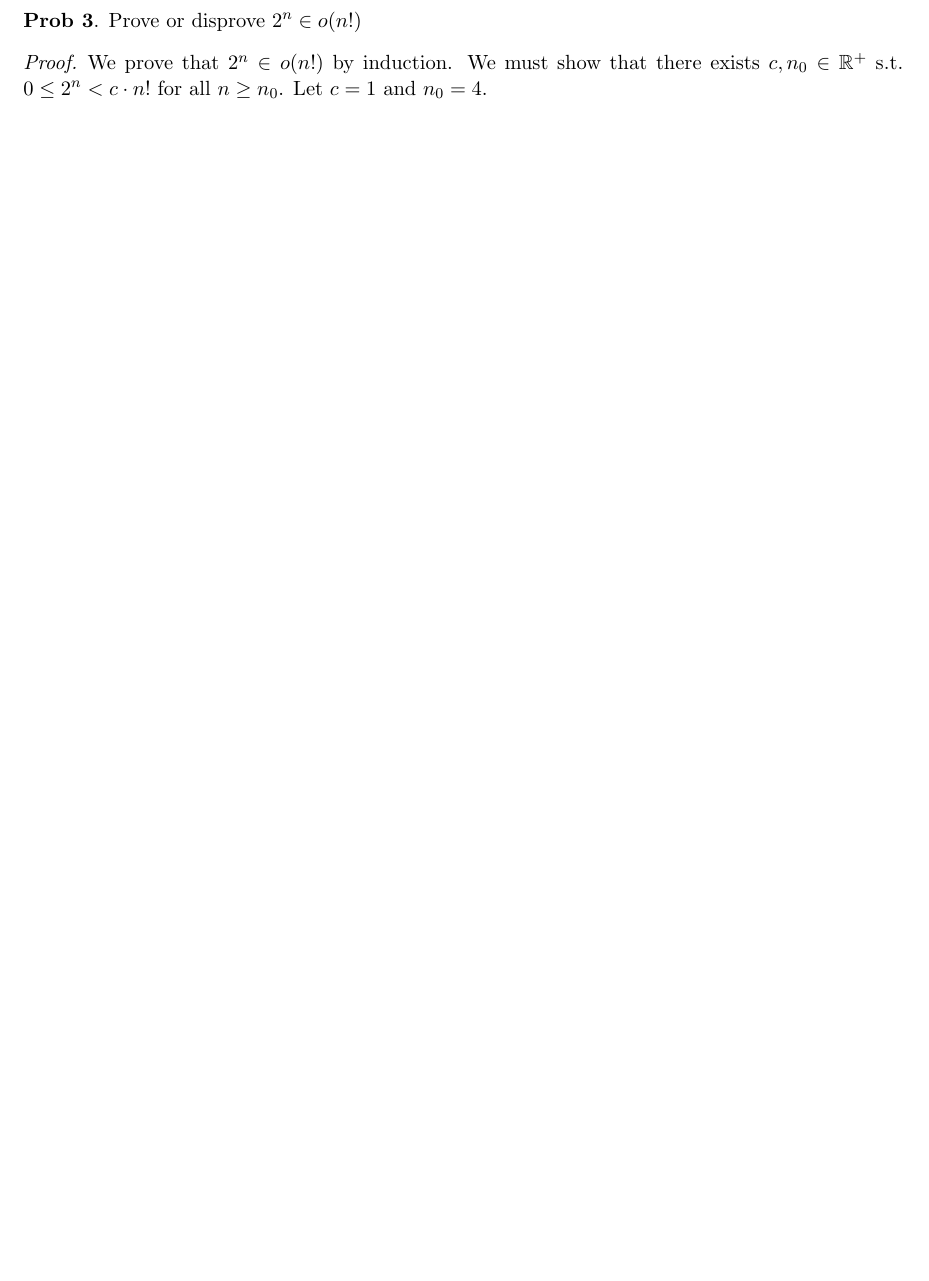
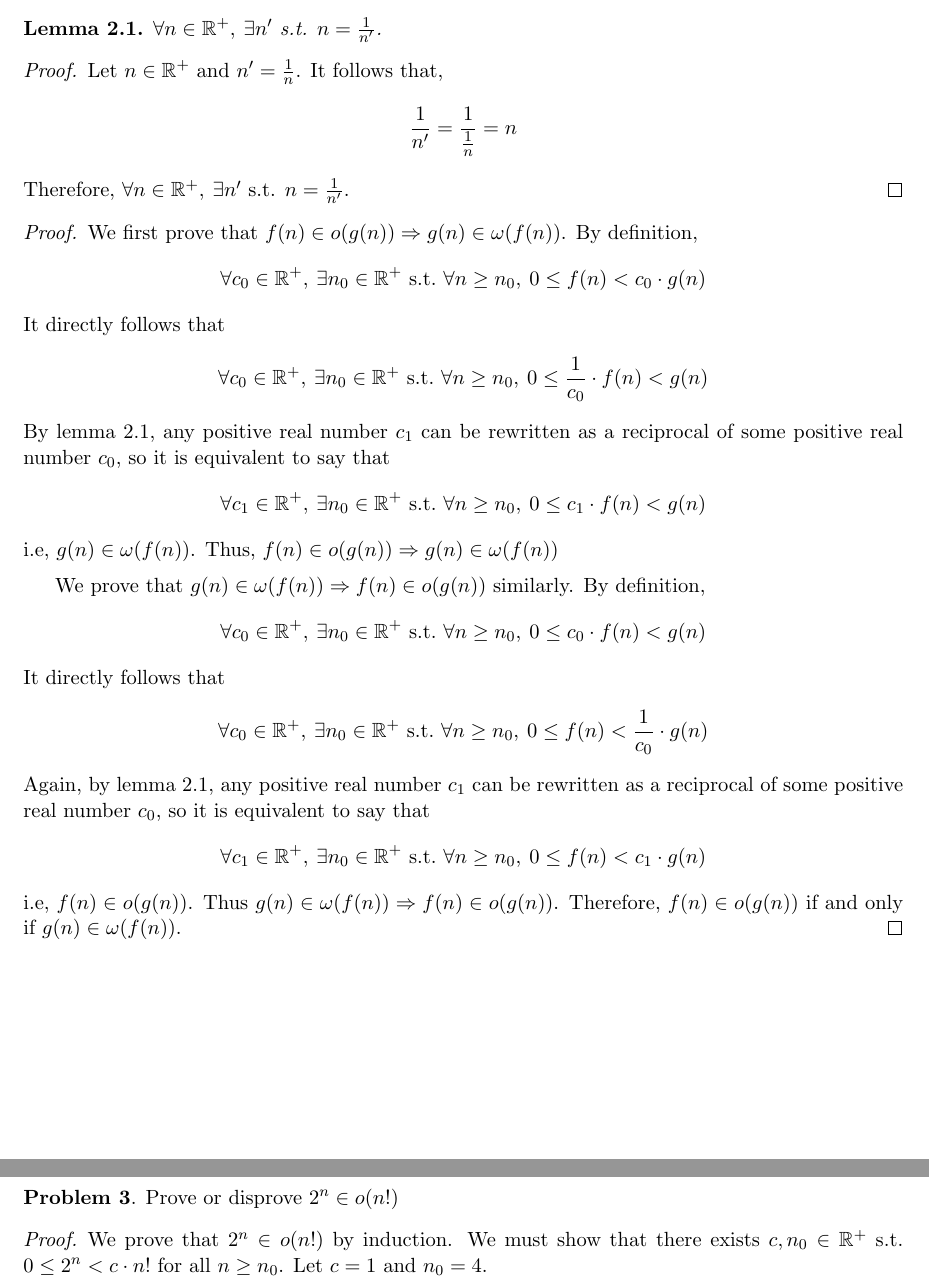
Before and after one commit to amadeusdotpng/csce_41303, a LaTeX problem sheet (homework_1/homework_1.tex): part of page 3 of 5 before the commit and two parts of pages 2 and 3 of 5 after it, the two joined at a grey line, cut at the place of the change, the shorter picture padded with empty space. Compiled offline with pdfLaTeX.

Commit message:
homework 1: finish

```diff
--- a/homework_1/homework_1.tex
+++ b/homework_1/homework_1.tex
@@ -24,7 +24,7 @@
 
 \newcommand{\problem}[1]{
     \refstepcounter{problem}
-    \noindent\textbf{Prob \theproblem}. #1
+    \noindent\textbf{Problem \theproblem}. #1
 }
 
 \newcommand{\subproblem}[1]{
@@ -139,8 +139,52 @@
 
 % --------- Problem 2 --------- %
 \problem{%
-    Let \(f(n)\) and \(g(n)\) be asymptotically nonnegative functions. Show that \(f(n) \in o(g(n))\) if and only if \(g(n) \in \omega(f(n))\).
+Let \(f(n)\) and \(g(n)\) be asymptotically nonnegative functions. Show that \(f(n) \in o(g(n))\) if and only if \(g(n) \in \omega(f(n))\).
 }
+
+\begin{lemma}
+    \label{lem:n-eq-1/n'}
+    \(\forall n \in \bb{R}^+,\: \exists n'\) s.t. \(n = \frac{1}{n'}\).
+\end{lemma}
+\begin{proof}
+Let \(n \in \bb{R}^+\) and \(n' = \frac{1}{n}\). It follows that,
+\[
+    \frac{1}{n'} = \frac{1}{\frac{1}{n}} = n
+\]
+Therefore, \(\forall n \in \bb{R}^+,\: \exists n'\) s.t. \(n = \frac{1}{n'}\).
+\end{proof}
+
+\begin{proof}
+We first prove that \(f(n) \in o(g(n)) \Rightarrow g(n) \in \omega(f(n))\). By definition,
+\[
+    \forall c_0 \in \bb{R}^+,\: \exists n_0 \in \bb{R}^+\ \text{s.t.}\ \forall n \geq n_0,\: 0 \leq f(n) < c_0 \cdot g(n)
+\]
+It directly follows that
+\[
+    \forall c_0 \in \bb{R}^+,\: \exists n_0 \in \bb{R}^+\ \text{s.t.}\ \forall n \geq n_0,\: 0 \leq \frac{1}{c_0} \cdot f(n) < g(n)
+\]
+By \cref{lem:n-eq-1/n'}, any positive real number \(c_1\) can be rewritten as a reciprocal of some positive real number \(c_0\), so it is equivalent to say that
+\[
+    \forall c_1 \in \bb{R}^+,\: \exists n_0 \in \bb{R}^+\ \text{s.t.}\ \forall n \geq n_0,\: 0 \leq c_1 \cdot f(n) < g(n)
+\]
+i.e, \(g(n) \in \omega(f(n))\). Thus, \(f(n) \in o(g(n)) \Rightarrow g(n) \in \omega(f(n))\)
+
+\vspace{.5em}
+
+We prove that \(g(n) \in \omega(f(n)) \Rightarrow f(n) \in o(g(n))\) similarly. By definition,
+\[
+    \forall c_0 \in \bb{R}^+,\: \exists n_0 \in \bb{R}^+\ \text{s.t.}\ \forall n \geq n_0,\: 0 \leq c_0 \cdot f(n) < g(n)
+\]
+It directly follows that
+\[
+    \forall c_0 \in \bb{R}^+,\: \exists n_0 \in \bb{R}^+\ \text{s.t.}\ \forall n \geq n_0,\: 0 \leq f(n) < \frac{1}{c_0} \cdot g(n)
+\]
+Again, by \cref{lem:n-eq-1/n'}, any positive real number \(c_1\) can be rewritten as a reciprocal of some positive real number \(c_0\), so it is equivalent to say that
+\[
+    \forall c_1 \in \bb{R}^+,\: \exists n_0 \in \bb{R}^+\ \text{s.t.}\ \forall n \geq n_0,\: 0 \leq f(n) < c_1 \cdot g(n)
+\]
+i.e, \(f(n) \in o(g(n))\). Thus \(g(n) \in \omega(f(n)) \Rightarrow f(n) \in o(g(n))\). Therefore, \(f(n) \in o(g(n))\) if and only if \(g(n) \in \omega(f(n))\).
+\end{proof}
 % --------- Problem 2 --------- %
 
 \pagebreak
```
Also changed, not shown: homework_1/homework_1.tex (11 more changed lines).
